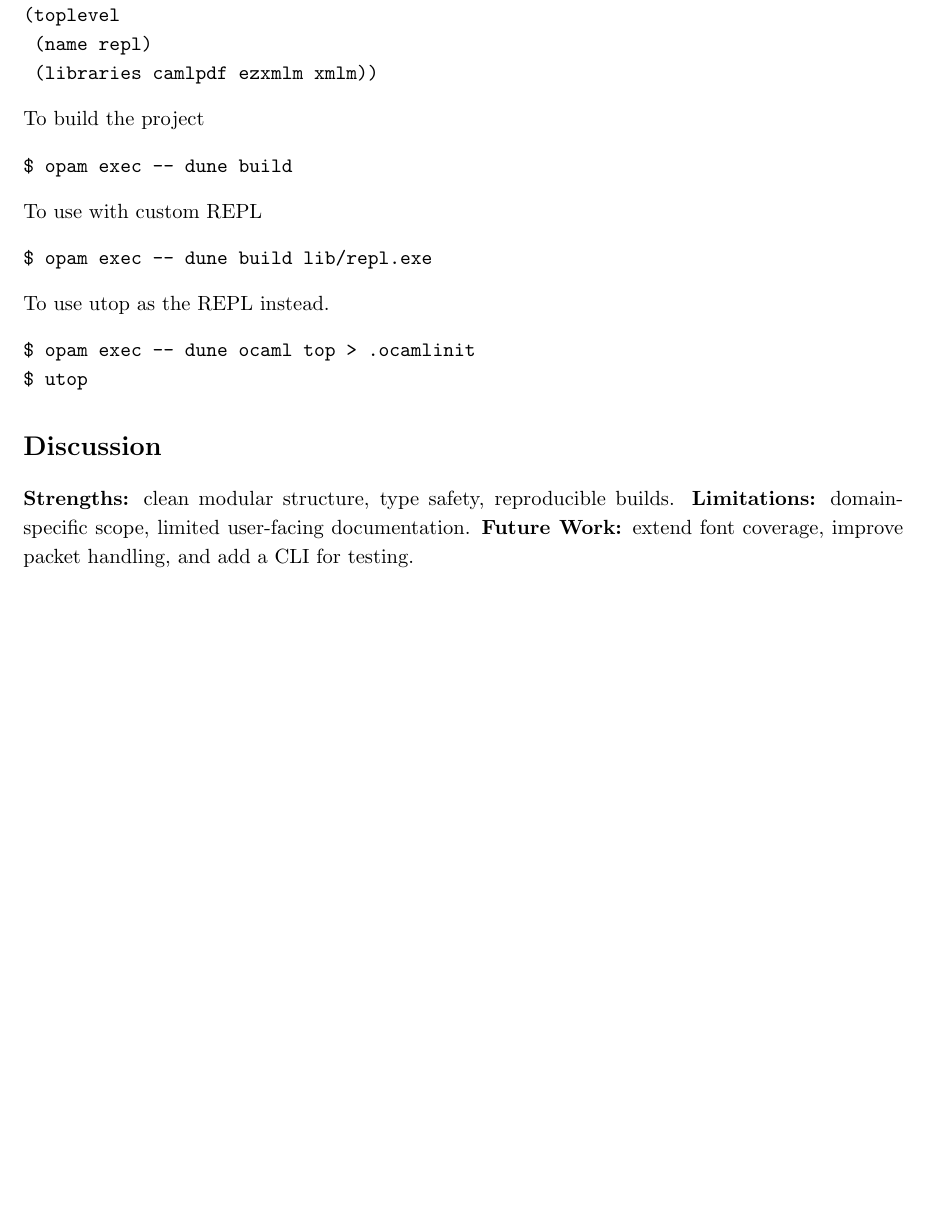
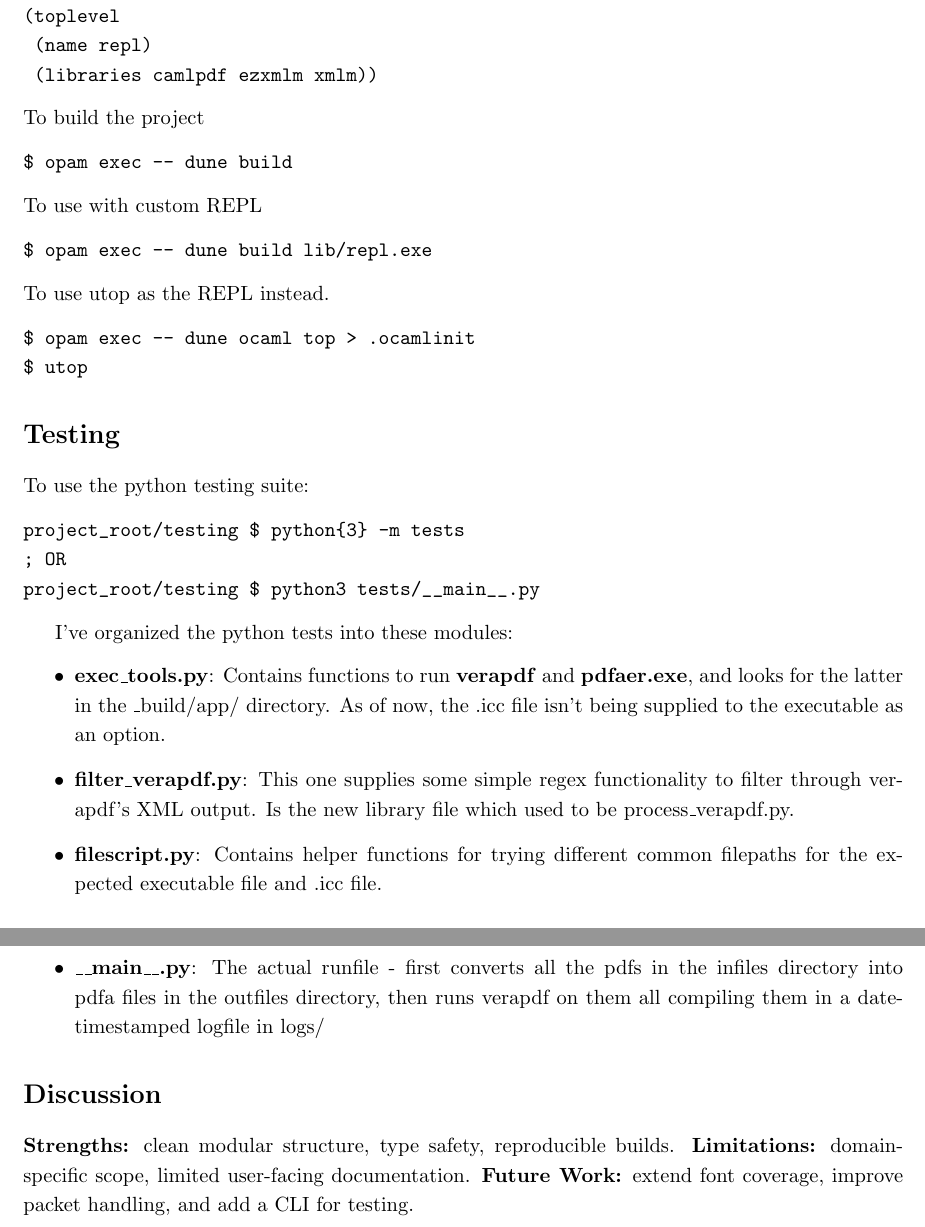
Before and after one commit to bongofongo/pdfa_conversion_sketch, a LaTeX document (write-up/writeup.tex): part of page 2 of 2 before the commit and two parts of pages 2 and 3 of 3 after it, the two joined at a grey line, cut so that both start at the same text, the shorter picture padded with empty space. Compiled offline with pdfLaTeX.

Commit message:
Added a "testing" section to the writeup, and removed a useless function in filescripts

```diff
--- a/write-up/writeup.tex
+++ b/write-up/writeup.tex
@@ -5,9 +5,9 @@
 \setstretch{1.15}
 \usepackage{hyperref}
 
-\title{pdfa-converter}
+\title{'pdfaer'}
 \author{Oliver Fong}
-\date{August 20, 2025}
+\date{\today}
 
 \begin{document}
 \maketitle
@@ -63,6 +63,21 @@ $ opam exec -- dune ocaml top > .ocamlinit
 $ utop
 \end{verbatim}
 
+\section*{Testing}
+To use the python testing suite:
+\begin{verbatim}
+project_root/testing $ python{3} -m tests
+; OR
+project_root/testing $ python3 tests/__main__.py
+\end{verbatim}
+
+I've organized the python tests into these modules:
+\begin{itemize}
+  \item \textbf{exec\_tools.py}: Contains functions to run \textbf{verapdf} and \textbf{pdfaer.exe}, and looks for the latter in the \_build/app/ directory. As of now, the .icc file isn't being supplied to the executable as an option.
+  \item \textbf{filter\_verapdf.py}: This one supplies some simple regex functionality to filter through verapdf's XML output. Is the new library file which used to be process\_verapdf.py.
+  \item \textbf{filescript.py}: Contains helper functions for trying different common filepaths for the expected executable file and .icc file.
+  \item \textbf{\_\_main\_\_.py}: The actual runfile - first converts all the pdfs in the infiles directory into pdfa files in the outfiles directory, then runs verapdf on them all compiling them in a date-timestamped logfile in logs/
+\end{itemize}
 \section*{Discussion}
 \textbf{Strengths:} clean modular structure, type safety, reproducible builds.
 \textbf{Limitations:} domain-specific scope, limited user-facing documentation.
```
Also changed, not shown: write-up/writeup.pdf, 6 other files.
